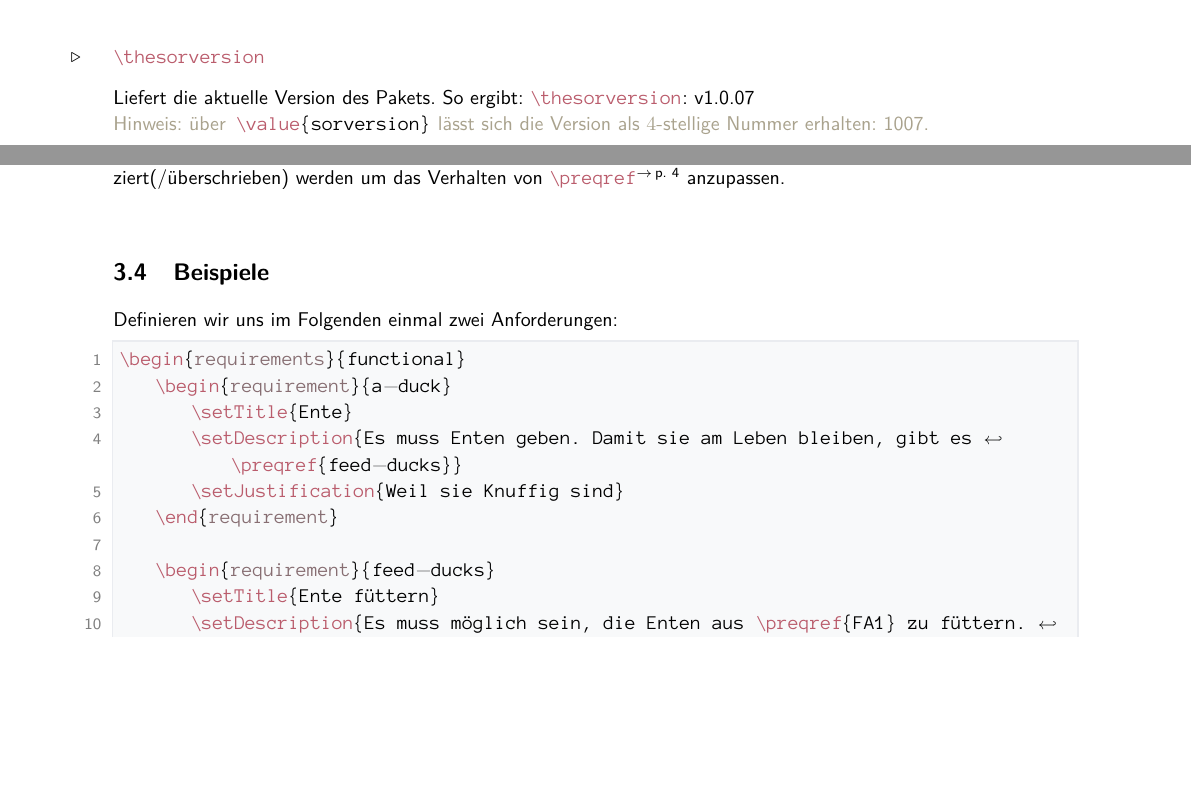
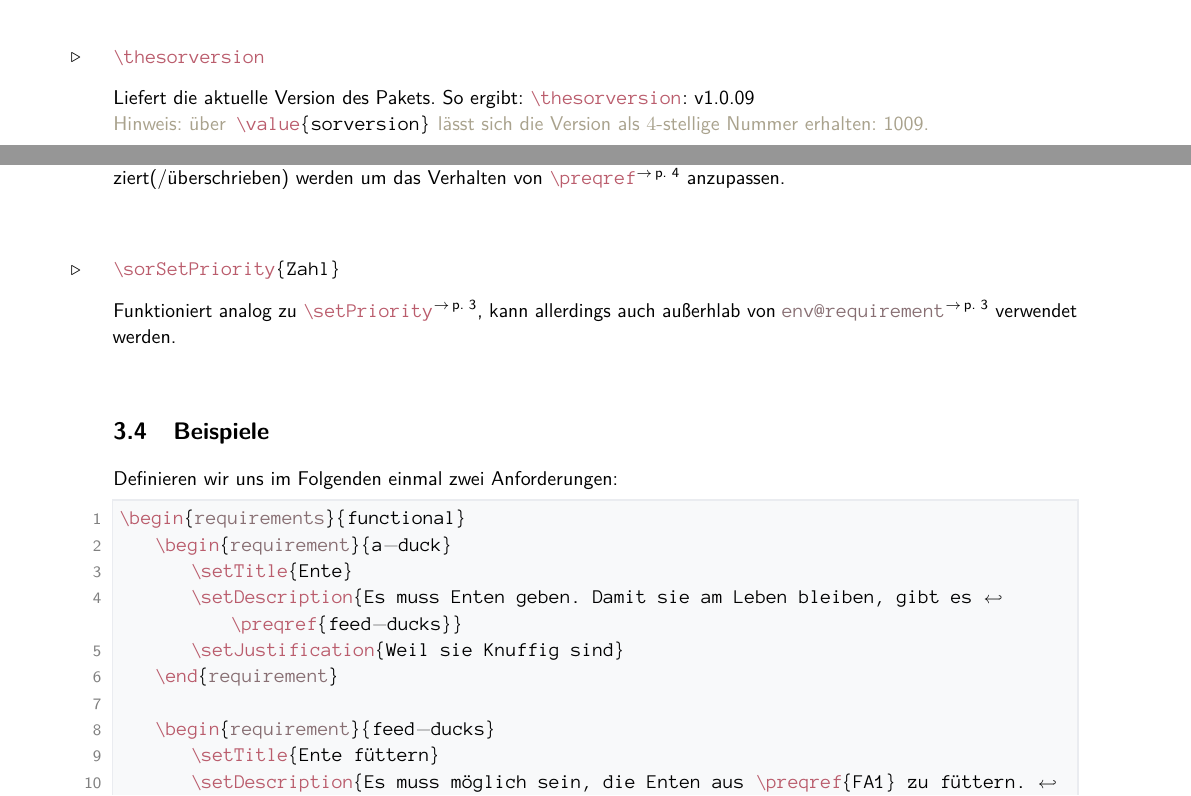
Before and after one commit to EagleoutIce/sopra-collection, a LaTeX document (sopra-requirements/sopra-requirements.doc.tex, which reads sopra-requirements/sopra-requirements.sty): two parts of pages 3 and 4 of 5, joined at a grey line, cut so that both start at the same text, the shorter picture padded with empty space. Compiled offline with pdfLaTeX; a LaTeX package or settings file that is missing is left out.

Commit message:
smaller dsign and spacing updates
Signed-off-by: EagleoutIce <maeusepiep99@web.de>

```diff
--- a/sopra-requirements/sopra-requirements.doc.tex
+++ b/sopra-requirements/sopra-requirements.doc.tex
@@ -221,6 +221,10 @@ zu können!}
     Kann modifiziert(/überschrieben) werden um das Verhalten von \cmdref{preqref} anzupassen.
 \end{command}
 
+\begin{command}{sorSetPriority}{\manArg{Zahl}}
+    Funktioniert analog zu \cmdref{setPriority}, kann allerdings auch außerhlab von \envref{requirement} verwendet werden.
+\end{command}
+
 \subsection{Beispiele}
 Definieren wir uns im Folgenden einmal zwei Anforderungen:
 \begin{latex}
--- a/sopra-requirements/sopra-requirements.sty
+++ b/sopra-requirements/sopra-requirements.sty
@@ -16,7 +16,7 @@
 %% Lengths and Registers
 %% -----------------------------------------------------------------------------
 
-\newcounter{sorversion} \setcounter{sorversion}{1007}
+\newcounter{sorversion} \setcounter{sorversion}{1009}
 \newcounter{sor@counter@functional@requirement}%
 \newcounter{sor@counter@quality@requirement}%
 
@@ -160,7 +160,9 @@
 }
 
 % \ifcase#1 Unwichtig\or Niedrig\or Nett\or Neutral\or Wichtig\or Elementar\else Nicht angegeben\fi
-\def\sor@setpriority#1{\ifnum#1<0\else\foreach \i in {5,...,1}{\ifnum\i>#1\relax \faStarO\else\faStar\fi}\fi}
+% \colorlet{sor@color@star}{HeaderColor}
+\def\sor@setpriority#1{\bgroup\ifnum#1<0\else\color{HeaderColor}\foreach \i in {5,...,1}{\ifnum\i<5\relax \,\fi\ifnum\i>#1\relax \faStarO\else\faStar\fi}\fi\egroup}
+\let\sorSetPriority\sor@setpriority
 
 %% -----------------------------------------------------------------------------
 %% Create the basic environments to filter for requirementstype :D
@@ -198,17 +200,19 @@
         \long\def\setJustification####1{\gdef\@sor@r@justification{####1}}%
         \def\setDependencies####1{\gdef\@sor@r@dependencies{####1}}%
         \def\setTitle####1{\gdef\@sor@r@title{####1}}%
-
+        %
         \ignorespaces\BODY{}% typeset table:
         % Store the Title for the link :D -> we won't use newlabel structure
         \sor@write@@linkpos{\@sor@currequirementprefix}{\@sor@r@id}{\@sor@r@title}{\@sor@currequirementprefix}{\@sor@r@id}
         \sor@write@@linkpos{\@sor@currequirementprefix}{\@sor@r@id}{\@sor@r@title}{}{##2} % maybe make parseable?
-
+        %
         % create the label :D
         \phantomsection\label{tbl:requirement:\@sor@currequirementprefix\@sor@r@id}%
         \label{tbl:requirement:##2}
         % for the table of contents (pdf-viewer)
-        \ifsor@intoc@\addcontentsline{toc}{subsubsection}{\@sor@currequirementprefix\@sor@r@id:\space\@sor@r@title}\fi
+        \ifsor@intoc@\addcontentsline{toc}{subsubsection}{\@sor@currequirementprefix\@sor@r@id:\space\@sor@r@title}\else%
+            \pdfbookmark[4]{\@sor@currequirementprefix\@sor@r@id:\space\@sor@r@title}{sor@shead@@bg@\@sor@currequirementprefix\@sor@r@id}%
+        \fi
         % do not use \Gape for spacing :D
         % Now, we're constructing the longtabu
         \ifsor@usetabu@%
@@ -229,7 +233,7 @@
                 \ifnum\i>1\relax{},\space{}\fi% correct comma
                 \preqref*{\@sor@dpc}%
             }}% \\}
-        \end{longtabu}
+        \end{longtabu}%
         \else\bgroup\renewcommand{\arraystretch}{1.25}
         \begin{longtable}{>{~}KV<{~}}
             % init the headerrow
@@ -246,8 +250,8 @@
                 \preqref*{\@sor@dpc}%
             }\\}% \\}
             \bottomrule
-        \end{longtable}\egroup\fi
-    }
+        \end{longtable}\egroup\fi\smallskip%
+    }%\par%
 }%
 
 %% -----------------------------------------------------------------------------
```
